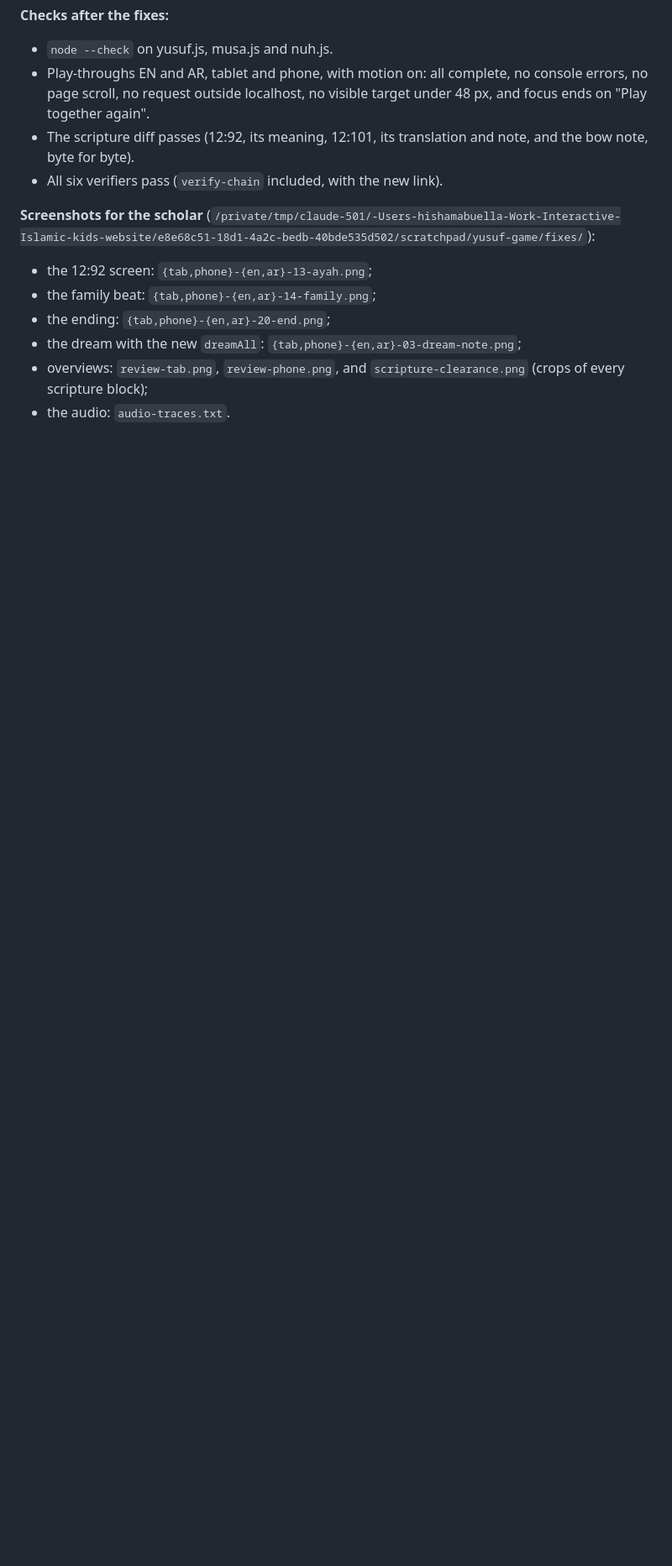
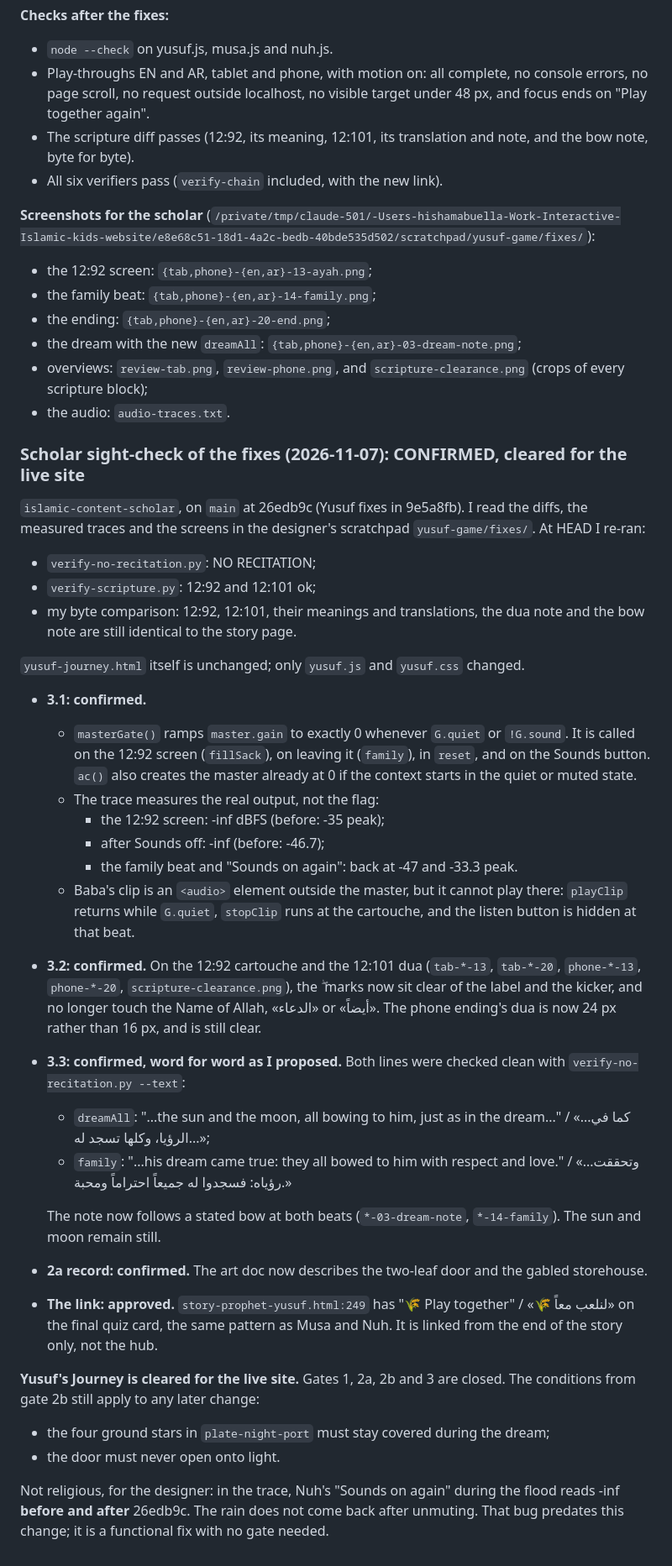
Before and after one commit to hisham-abuella/Interactive-Islamic-kids-website, a Markdown page: claudeteam/reviews/game-yusuf-journey.md, the part around the change. Shown at 84% size. GitHub-like rendering; blank space fills up the shorter version.

Commit message:
Record the scholar's sight-check: Yusuf cleared; Musa and Nuh sound fix confirmed
Co-Authored-By: Claude Opus 5.5 <noreply@anthropic.com>

```diff
--- a/claudeteam/reviews/game-yusuf-journey.md
+++ b/claudeteam/reviews/game-yusuf-journey.md
@@ -363,3 +363,46 @@ The last Nuh row is silent both before and after: by then the flood beat had end
 - the dream with the new `dreamAll`: `{tab,phone}-{en,ar}-03-dream-note.png`;
 - overviews: `review-tab.png`, `review-phone.png`, and `scripture-clearance.png` (crops of every scripture block);
 - the audio: `audio-traces.txt`.
+
+### Scholar sight-check of the fixes (2026-11-07): CONFIRMED, cleared for the live site
+`islamic-content-scholar`, on `main` at 26edb9c (Yusuf fixes in 9e5a8fb). I read the diffs, the measured traces and the
+screens in the designer's scratchpad `yusuf-game/fixes/`. At HEAD I re-ran:
+- `verify-no-recitation.py`: NO RECITATION;
+- `verify-scripture.py`: 12:92 and 12:101 ok;
+- my byte comparison: 12:92, 12:101, their meanings and translations, the dua note and the bow note are still
+  identical to the story page.
+
+`yusuf-journey.html` itself is unchanged; only `yusuf.js` and `yusuf.css` changed.
+
+- **3.1: confirmed.**
+  - `masterGate()` ramps `master.gain` to exactly 0 whenever `G.quiet` or `!G.sound`. It is called on the 12:92 screen
+    (`fillSack`), on leaving it (`family`), in `reset`, and on the Sounds button. `ac()` also creates the master
+    already at 0 if the context starts in the quiet or muted state.
+  - The trace measures the real output, not the flag:
+    - the 12:92 screen: -inf dBFS (before: -35 peak);
+    - after Sounds off: -inf (before: -46.7);
+    - the family beat and "Sounds on again": back at -47 and -33.3 peak.
+  - Baba's clip is an `<audio>` element outside the master, but it cannot play there: `playClip` returns while
+    `G.quiet`, `stopClip` runs at the cartouche, and the listen button is hidden at that beat.
+- **3.2: confirmed.** On the 12:92 cartouche and the 12:101 dua (`tab-*-13`, `tab-*-20`, `phone-*-13`, `phone-*-20`,
+  `scripture-clearance.png`), the ۖ marks now sit clear of the label and the kicker, and no longer touch the Name of
+  Allah, «الدعاء» or «أيضاً». The phone ending's dua is now 24 px rather than 16 px, and is still clear.
+- **3.3: confirmed, word for word as I proposed.** Both lines were checked clean with `verify-no-recitation.py --text`:
+  - `dreamAll`: "...the sun and the moon, all bowing to him, just as in the dream..." / «...كما في الرؤيا، وكلها تسجد
+    له...»;
+  - `family`: "...his dream came true: they all bowed to him with respect and love." / «...وتحققت رؤياه: فسجدوا له
+    جميعاً احتراماً ومحبة.»
+
+  The note now follows a stated bow at both beats (`*-03-dream-note`, `*-14-family`). The sun and moon remain still.
+- **2a record: confirmed.** The art doc now describes the two-leaf door and the gabled storehouse.
+- **The link: approved.** `story-prophet-yusuf.html:249` has "🌾 Play together" / «🌾 لنلعب معاً» on the final quiz
+  card, the same pattern as Musa and Nuh. It is linked from the end of the story only, not the hub.
+
+**Yusuf's Journey is cleared for the live site.** Gates 1, 2a, 2b and 3 are closed. The conditions from gate 2b
+still apply to any later change:
+- the four ground stars in `plate-night-port` must stay covered during the dream;
+- the door must never open onto light.
+
+Not religious, for the designer: in the trace, Nuh's "Sounds on again" during the flood reads -inf **before and after**
+26edb9c. The rain does not come back after unmuting. That bug predates this change; it is a functional fix with no
+gate needed.
```
Also changed, not shown: claudeteam/reviews/game-musa-sea.md (+5 -0 lines), claudeteam/reviews/game-nuh-ark.md (+7 -0 lines).
